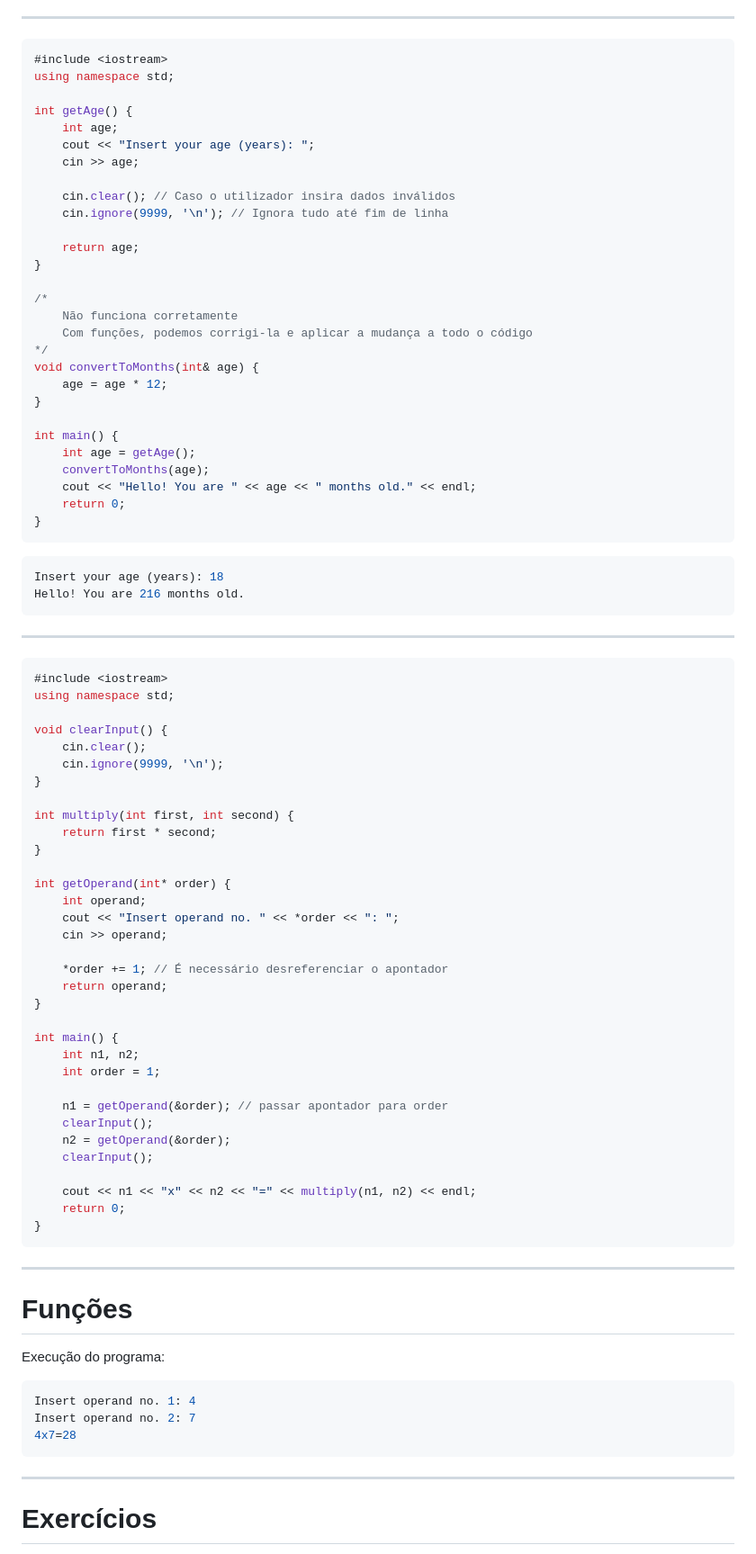
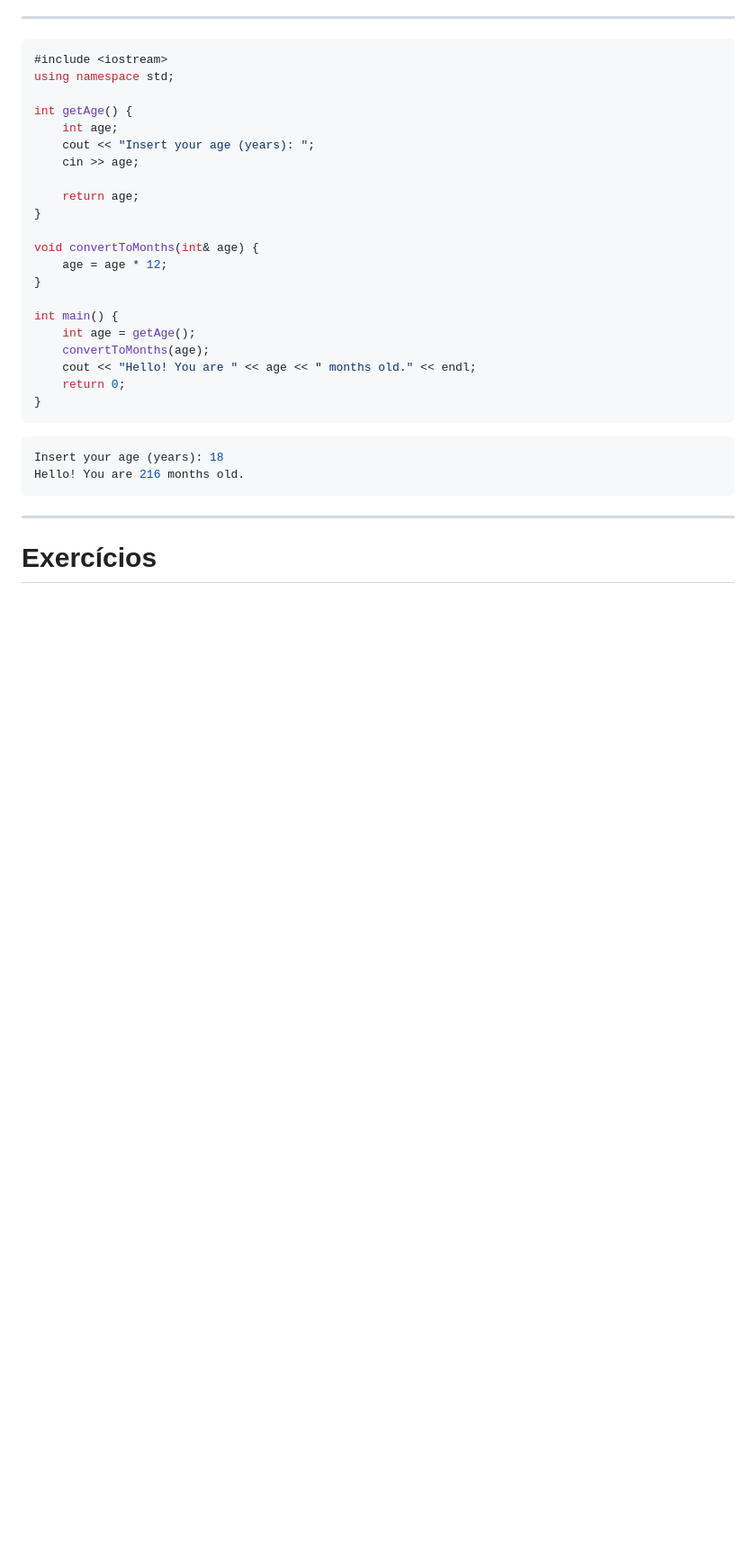
Before and after one commit to NIAEFEUP/slides, a Markdown page: CPP_Workshop/cpp_presentation.md, the part around one of its changes. Shown at 90% size. Drawn GitHub-style; blank space fills up the shorter version.

````diff
--- a/CPP_Workshop/cpp_presentation.md
+++ b/CPP_Workshop/cpp_presentation.md
@@ -445,16 +447,9 @@ int getAge() {
     cout << "Insert your age (years): ";
     cin >> age;
 
-    cin.clear(); // Caso o utilizador insira dados inválidos
-    cin.ignore(9999, '\n'); // Ignora tudo até fim de linha
-
     return age;
 }
 
-/*
-    Não funciona corretamente
-    Com funções, podemos corrigi-la e aplicar a mudança a todo o código
-*/
 void convertToMonths(int& age) {
     age = age * 12;
 }
@@ -467,59 +462,12 @@ int main() {
 }
 ```
 
-
 ```Bash
 Insert your age (years): 18
 Hello! You are 216 months old.
 ```
 
 ---
-```C++
-#include <iostream>
-using namespace std;
-
-void clearInput() {
-    cin.clear();
-    cin.ignore(9999, '\n');
-}
-
-int multiply(int first, int second) {
-    return first * second;
-}
-
-int getOperand(int* order) {
-    int operand;
-    cout << "Insert operand no. " << *order << ": ";
-    cin >> operand;
-
-    *order += 1; // É necessário desreferenciar o apontador
-    return operand;
-}
-
-int main() {
-    int n1, n2;
-    int order = 1;
-
-    n1 = getOperand(&order); // passar apontador para order
-    clearInput();
-    n2 = getOperand(&order);
-    clearInput();
-
-    cout << n1 << "x" << n2 << "=" << multiply(n1, n2) << endl;
-    return 0;
-}
-```
----
-
-# Funções
-Execução do programa:
-```Bash
-Insert operand no. 1: 4
-Insert operand no. 2: 7
-4x7=28
-```
-
----
 
 # Exercícios
 
````
Also changed, not shown: other parts of CPP_Workshop/cpp_presentation.md (+3 -71 lines).
